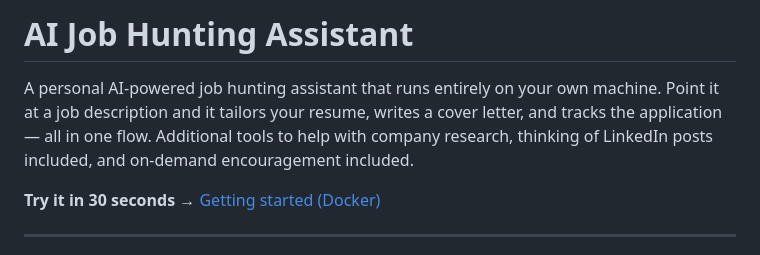
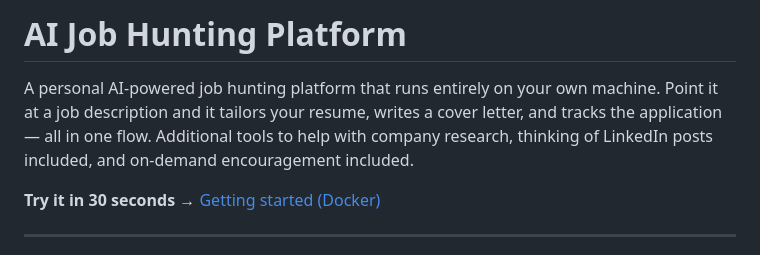
Before and after one commit to yilincliao8697/ai_job_support, a Markdown page: README.md, the part around the change. Rendered like a GitHub page.

```diff
--- a/README.md
+++ b/README.md
@@ -1,6 +1,6 @@
-# AI Job Hunting Assistant
+# AI Job Hunting Platform
 
-A personal AI-powered job hunting assistant that runs entirely on your own machine. Point it at a job description and it tailors your resume, writes a cover letter, and tracks the application — all in one flow. Additional tools to help with company research, thinking of LinkedIn posts included, and on-demand encouragement included.
+A personal AI-powered job hunting platform that runs entirely on your own machine. Point it at a job description and it tailors your resume, writes a cover letter, and tracks the application — all in one flow. Additional tools to help with company research, thinking of LinkedIn posts included, and on-demand encouragement included.
 
 **Try it in 30 seconds** → [Getting started (Docker)](#getting-started-docker)
 
```
